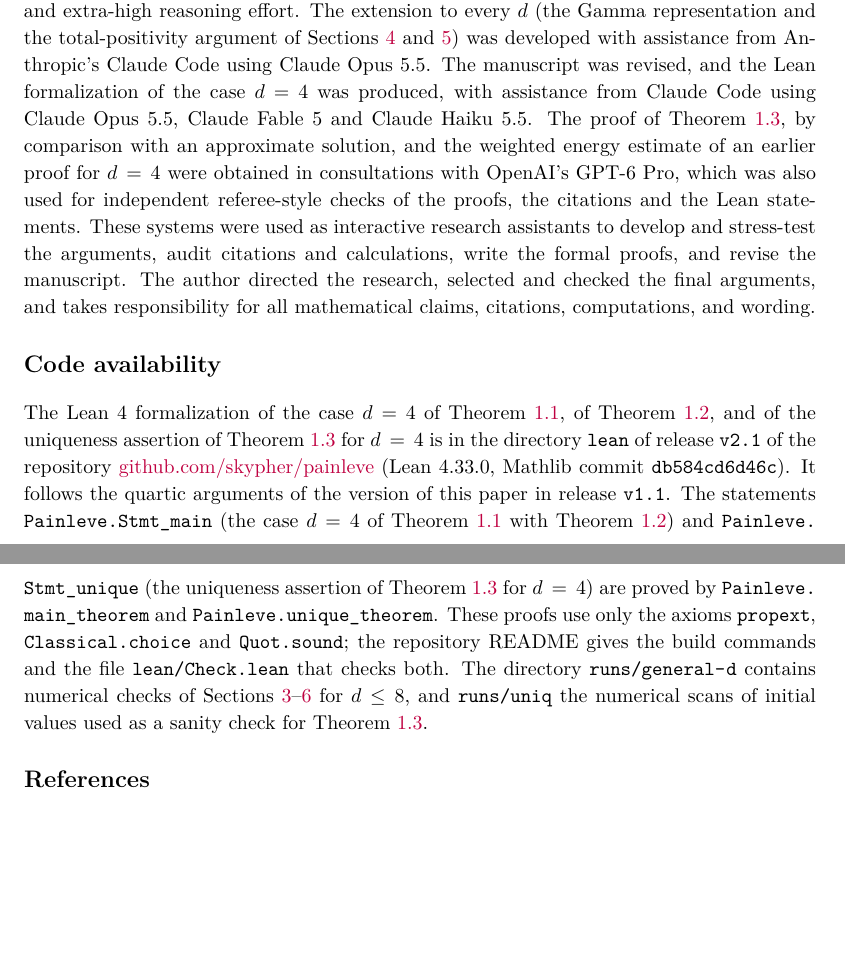
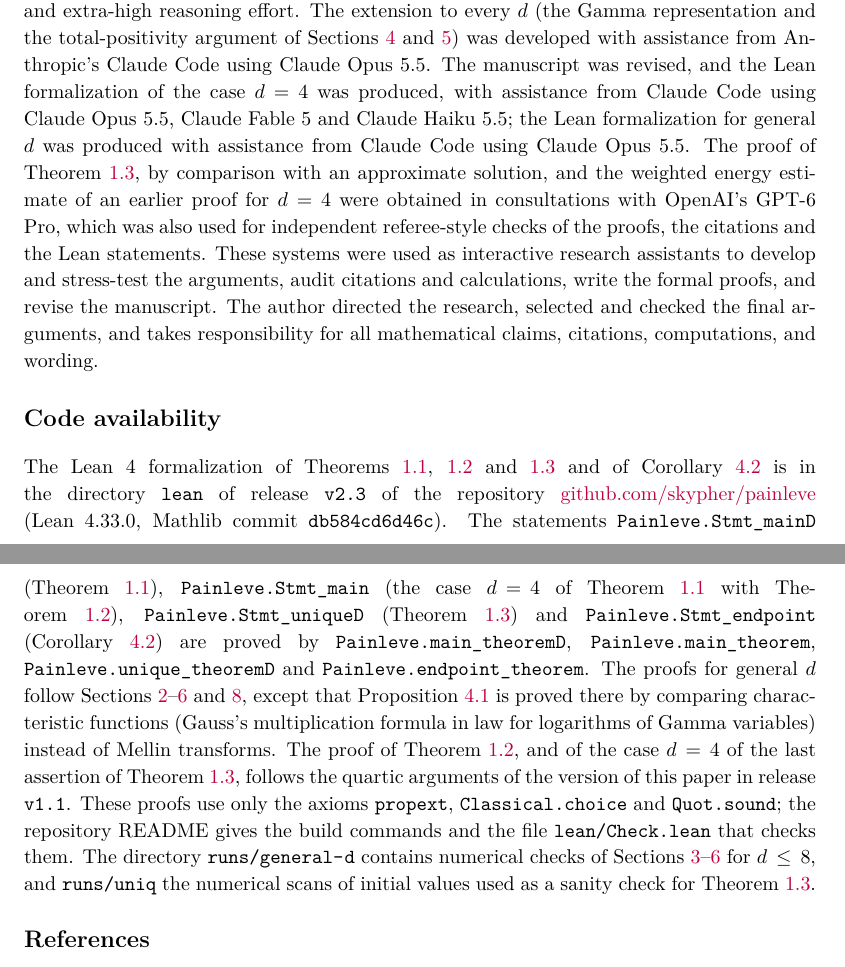
Before and after one commit to skypher/painleve, a LaTeX paper (paper.tex): two parts of pages 16 and 17 of 17, joined at a grey line, cut so that both start at the same text, the shorter picture padded with empty space. Compiled offline with pdfLaTeX.

Commit message:
Paper, README, LEDGER: Lean now covers Theorems 1.1-1.3 and Corollary 4.2 for every d
The code availability statement cites release v2.3 and names the four
frozen statements and their proofs; the general-d proofs follow
Sections 2-6 and 8, with Proposition 4.1 proved via Gauss's
multiplication formula in law.

Co-Authored-By: Claude Opus 5.5 <noreply@anthropic.com>

```diff
--- a/paper.tex
+++ b/paper.tex
@@ -1360,7 +1355,8 @@ and~\ref{sec:signs}) was developed with assistance from Anthropic's
 Claude Code using Claude Opus~5.5.  The manuscript was revised, and the
 Lean formalization of the case \(d=4\) was produced, with assistance
 from Claude Code using Claude Opus~5.5, Claude Fable~5 and Claude
-Haiku~5.5.  The proof of Theorem~\ref{thm:unique}, by comparison
+Haiku~5.5; the Lean formalization for general \(d\) was produced with
+assistance from Claude Code using Claude Opus~5.5.  The proof of Theorem~\ref{thm:unique}, by comparison
 with an approximate solution, and the weighted energy estimate of an
 earlier proof for \(d=4\) were obtained in consultations with OpenAI's
 GPT-6 Pro, which was also used for independent referee-style checks of
@@ -1373,22 +1369,30 @@ mathematical claims, citations, computations, and wording.
 
 \section*{Code availability}
 
-The Lean~4 formalization of the case \(d=4\) of
-Theorem~\ref{thm:main}, of Theorem~\ref{thm:quartic}, and of the
-uniqueness assertion of Theorem~\ref{thm:unique} for \(d=4\) is in the
+The Lean~4 formalization of Theorems~\ref{thm:main}, \ref{thm:quartic}
+and~\ref{thm:unique} and of Corollary~\ref{cor:endpoint} is in the
 directory \path{lean} of release
-\path{v2.1} of the repository
+\path{v2.3} of the repository
 \href{https://github.com/skypher/painleve}{github.com/skypher/painleve}
-(Lean~4.33.0, Mathlib commit \path{db584cd6d46c}).  It follows the
-quartic arguments of the version of this paper in release \path{v1.1}.
-The statements \path{Painleve.Stmt_main} (the case \(d=4\) of
-Theorem~\ref{thm:main} with Theorem~\ref{thm:quartic}) and
-\path{Painleve.Stmt_unique} (the uniqueness assertion of
-Theorem~\ref{thm:unique} for \(d=4\)) are proved by
-\path{Painleve.main_theorem} and \path{Painleve.unique_theorem}.  These
-proofs use only the axioms \path{propext}, \path{Classical.choice} and
+(Lean~4.33.0, Mathlib commit \path{db584cd6d46c}).  The statements
+\path{Painleve.Stmt_mainD} (Theorem~\ref{thm:main}),
+\path{Painleve.Stmt_main} (the case \(d=4\) of Theorem~\ref{thm:main}
+with Theorem~\ref{thm:quartic}), \path{Painleve.Stmt_uniqueD}
+(Theorem~\ref{thm:unique}) and \path{Painleve.Stmt_endpoint}
+(Corollary~\ref{cor:endpoint}) are proved by
+\path{Painleve.main_theoremD}, \path{Painleve.main_theorem},
+\path{Painleve.unique_theoremD} and \path{Painleve.endpoint_theorem}.
+The proofs for general \(d\) follow
+Sections~\ref{sec:gram}--\ref{sec:completion} and~\ref{sec:unique},
+except that Proposition~\ref{prop:gamma} is proved there by comparing
+characteristic functions (Gauss's multiplication formula in law for
+logarithms of Gamma variables) instead of Mellin transforms.  The proof
+of Theorem~\ref{thm:quartic}, and of the case \(d=4\) of the last
+assertion of Theorem~\ref{thm:unique}, follows the quartic arguments of
+the version of this paper in release \path{v1.1}.  These proofs use only
+the axioms \path{propext}, \path{Classical.choice} and
 \path{Quot.sound}; the repository README gives the build commands and
-the file \path{lean/Check.lean} that checks both.  The directory
+the file \path{lean/Check.lean} that checks them.  The directory
 \path{runs/general-d} contains numerical checks of
 Sections~\ref{sec:hankel}--\ref{sec:completion} for \(d\leq8\), and
 \path{runs/uniq} the numerical scans of initial values used as a sanity
```
Also changed, not shown: lean/LEDGER.md (+42 -4 lines), README.md, paper.pdf, paper.tex (13 more changed lines).
